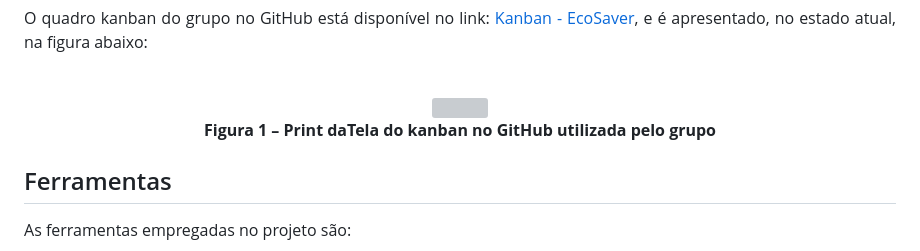
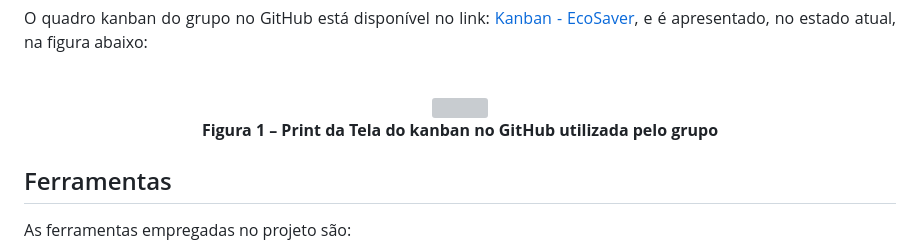
Before and after one commit to ICEI-PUC-Minas-PMV-ADS/pmv-ads-2024-1-e1-proj-web-t1-pmv-ads-2024-1-e1-projecosaver, a Markdown page: documentos/03-Metodologia.md, the part around the change printed below. GitHub-like rendering; grey boxes are pictures that could not be loaded.

```diff
--- a/documentos/03-Metodologia.md
+++ b/documentos/03-Metodologia.md
@@ -41,6 +41,6 @@ O quadro kanban do grupo no GitHub está disponível no link: <a href="https://g
 <br/>
 
-**Figura 1 – Print daTela do kanban no GitHub utilizada pelo grupo**
+**Figura 1 – Print da Tela do kanban no GitHub utilizada pelo grupo**
 </div>
 
 ## Ferramentas
```
Also changed, not shown: other parts of documentos/03-Metodologia.md (+1 -1 lines).
